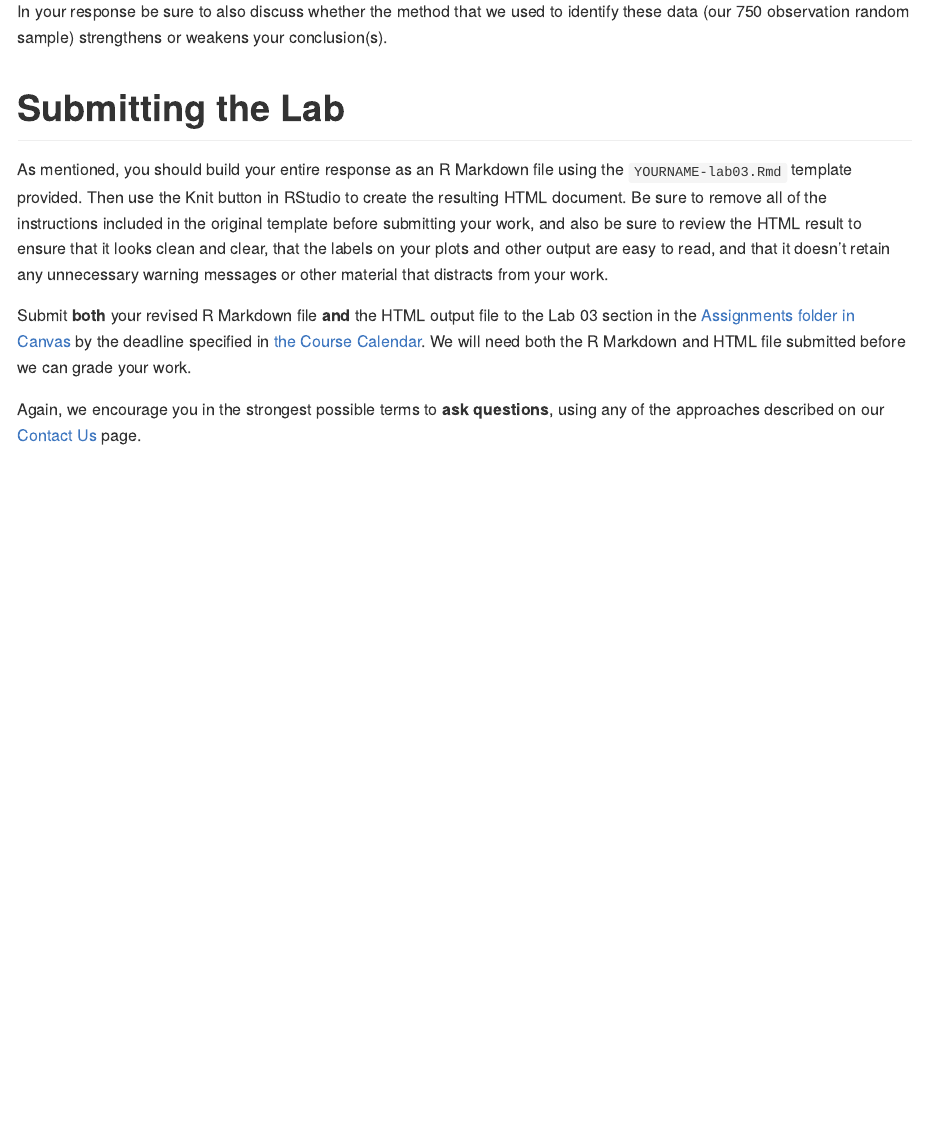
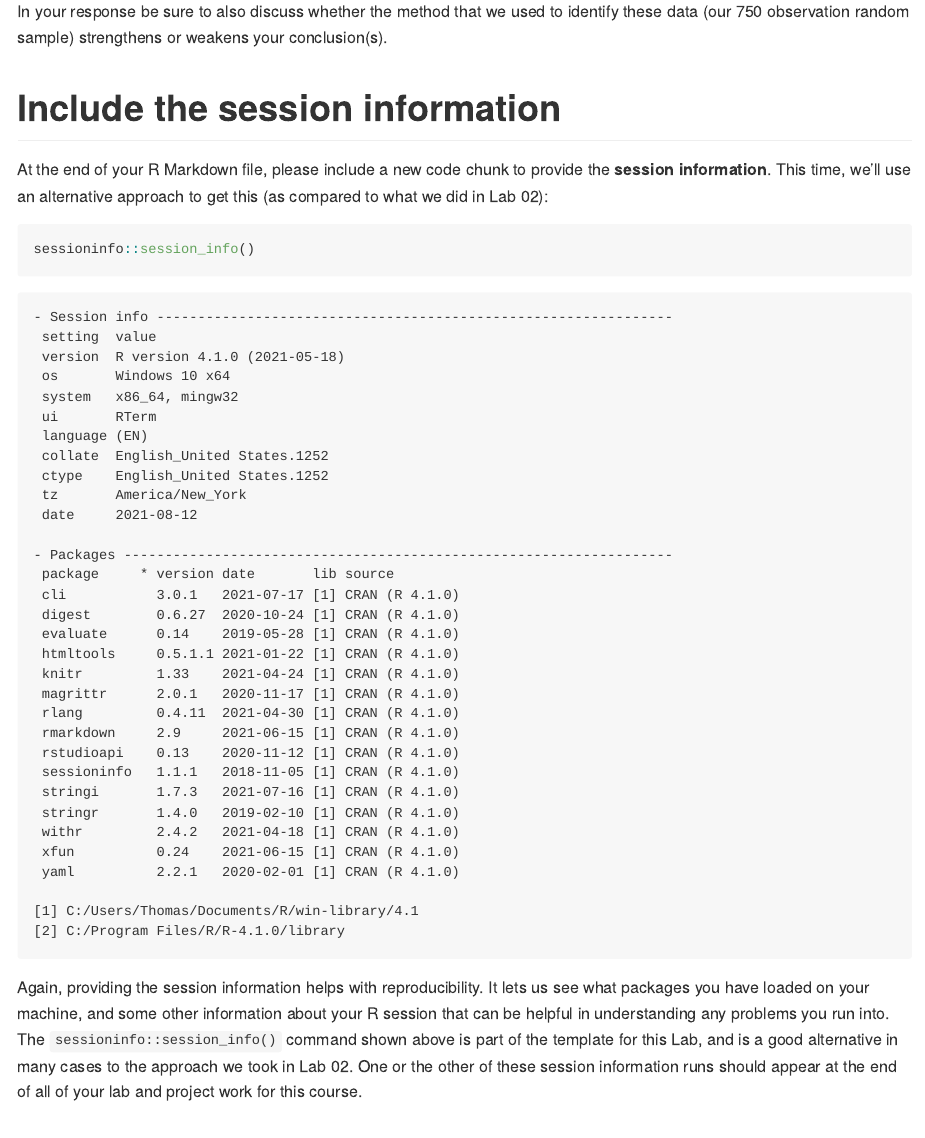
Before and after one commit to aaz25/431-2021, an R Markdown document (labs/lab03/lab03.Rmd): the page in a window 1100 px wide, from 3810 px down. The pictures show the output file labs/lab03/lab03.md that the author committed with the source, drawn offline in the style of GitHub.

Commit message:
Add files via upload

````diff
--- a/labs/lab03/lab03.Rmd
+++ b/labs/lab03/lab03.Rmd
@@ -111,6 +111,16 @@ Reflecting on Chapter 4 of *The Art of Statistics*, please write an essay of no
 
 In your response be sure to also discuss whether the method that we used to identify these data (our 750 observation random sample) strengthens or weakens your conclusion(s).
 
+# Include the session information
+
+At the end of your R Markdown file, please include a new code chunk to provide the **session information**. This time, we'll use an alternative approach to get this (as compared to what we did in Lab 02):
+
+```{r}
+sessioninfo::session_info()
+```
+
+Again, providing the session information helps with reproducibility. It lets us see what packages you have loaded on your machine, and some other information about your R session that can be helpful in understanding any problems you run into. The `sessioninfo::session_info()` command shown above is part of the template for this Lab, and is a good alternative in many cases to the approach we took in Lab 02. One or the other of these session information runs should appear at the end of all of your lab and project work for this course.
+
 # Submitting the Lab
 
 As mentioned, you should build your entire response as an R Markdown file using the `YOURNAME-lab03.Rmd` template provided. Then use the Knit button in RStudio to create the resulting HTML document. Be sure to remove all of the instructions included in the original template before submitting your work, and also be sure to review the HTML result to ensure that it looks clean and clear, that the labels on your plots and other output are easy to read, and that it doesn't retain any unnecessary warning messages or other material that distracts from your work.
````
Also changed, not shown: labs/lab03/lab03.md.
